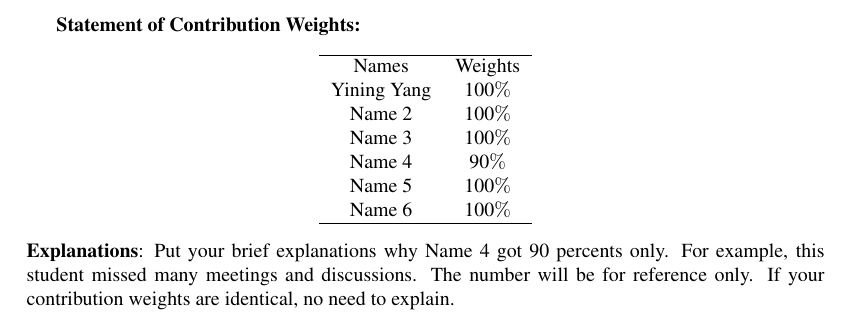
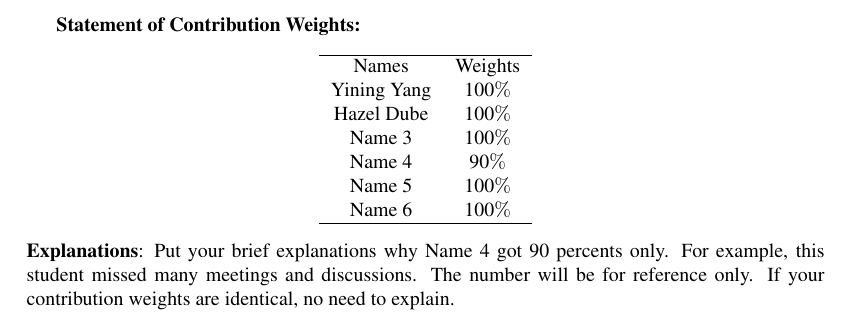
Before and after one commit to yeungevelyn/E2EEwebMsgExtension, a LaTeX document (document/A-2.tex): part of page 2 of 9, cut so that both start at the same text. Compiled offline with pdfLaTeX.

Commit message:
Update A-2.tex

```diff
--- a/document/A-2.tex
+++ b/document/A-2.tex
@@ -68,7 +68,7 @@ You must edit the proposal in this template, not other templates. Pls contact Fu
 \begin{tabular}{cc}\hline
 Names & Weights \\
 Yining Yang &  100$\%$ \\
-Name 2 &  100$\%$ \\
+Hazel Dube &  100$\%$ \\
 Name 3 &  100$\%$ \\
 Name 4 &  90$\%$ \\
 Name 5 &  100$\%$ \\
```
